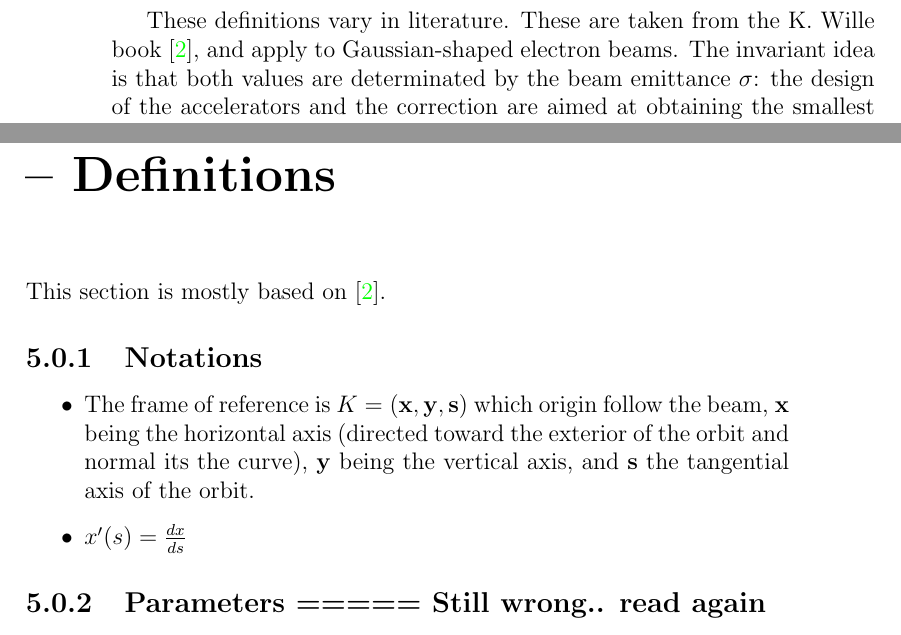
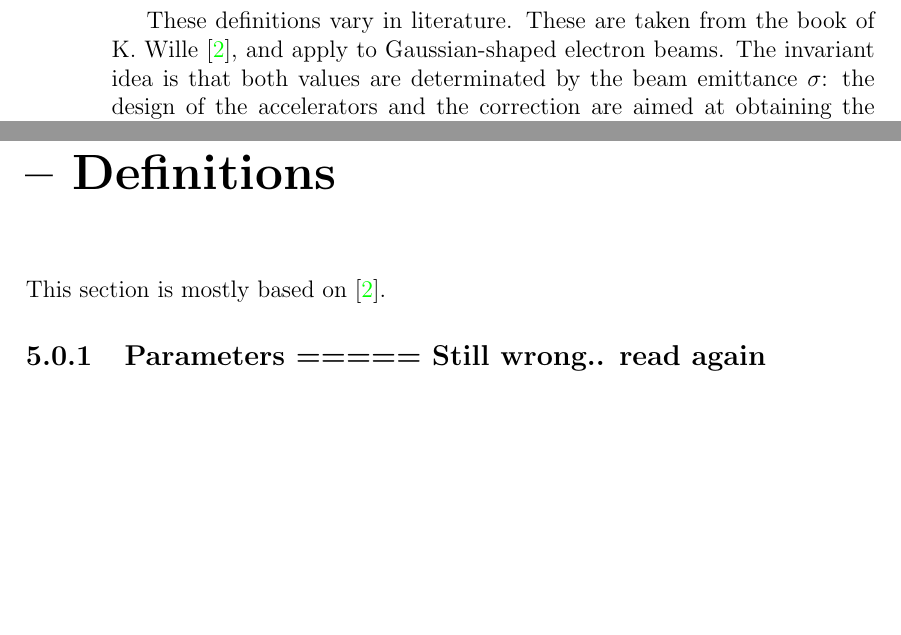
Before and after one commit to ochurlaud/MSc_Thesis-TeX, a LaTeX thesis (main.tex, which reads 0_background.tex): two parts of pages 12 and 27 of 29, joined at a grey line, cut so that both start at the same text, the shorter picture padded with empty space. Compiled offline with pdfLaTeX.

Commit message:
Notation part removed

```diff
--- a/0_background.tex
+++ b/0_background.tex
@@ -190,7 +192,7 @@ while the brilliance relates to the transverse dimensions ($\sigma_{x,z}=\sqrt{\
 B = \frac{F}{4 \pi^2 \sigma_x \sigma_z \sigma'_x \sigma'_z} = \frac{F}{4 \pi^2 \epsilon_x \epsilon_z} = \frac{\text{photons}}{\text{s 0.1\% mm$^2$ BW mrad$^2$ A}}
 \end{equation}
 
-These definitions vary in literature. These are taken from the K.~Wille book~\cite{book:wille}, and apply to Gaussian-shaped electron beams. The invariant idea is that both values are determinated by the beam emittance $\sigma$: the design of the accelerators and the correction are aimed at obtaining the smallest emittance $\sigma_{x,z}$ as possible.
+These definitions vary in literature. These are taken from the book of K.~Wille~\cite{book:wille}, and apply to Gaussian-shaped electron beams. The invariant idea is that both values are determinated by the beam emittance $\sigma$: the design of the accelerators and the correction are aimed at obtaining the smallest emittance $\sigma_{x,z}$ as possible.
 \subsection{Booster and storage ring}
 \todo[inline]{What is particular in storage ring}
 Both the booster and the storage ring are synchrotrons. The former aims at accelerating the particles, whereas the latter aims at storing them with a constant energy.
--- a/main.tex
+++ b/main.tex
@@ -84,12 +84,6 @@
 \chapter{Physics of particle accelerators -- Definitions}
 This section is mostly based on~\cite{book:wille}.
 
-\subsection{Notations}
-\begin{itemize}
-	\item The frame of reference is $K = (\mathbf{x},\mathbf{y},\mathbf{s})$ which origin follow the beam, $\mathbf{x}$ being the horizontal axis (directed toward the exterior of the orbit and normal its the curve), $\mathbf{y}$ being the vertical axis, and $\mathbf{s}$ the tangential axis of the orbit.
-	\item $x'(s) = \frac{dx}{ds}$
-\end{itemize}
-
 \subsection{Parameters ===== Still wrong.. read again}
 \begin{itemize}
 	\item $s$ = position in in the orbit (in m)
```
Also changed, not shown: 0_background.tex (2 more changed lines).
